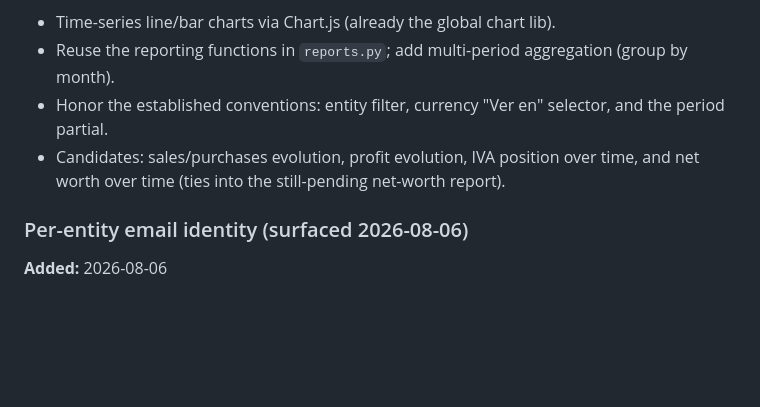
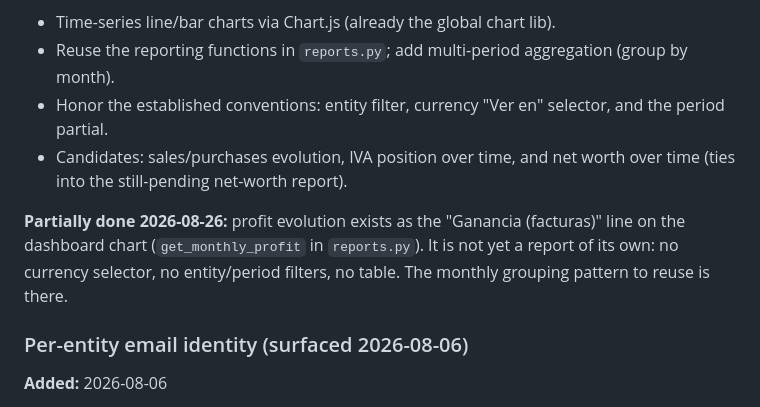
Before and after one commit to JohnnySalvati/Balance360, a Markdown page: PENDING.md, the part around the change. Rendered like a GitHub page; blank space fills up the shorter version.

```diff
--- a/PENDING.md
+++ b/PENDING.md
@@ -39,7 +39,9 @@ Deferred tasks. Added here with context and decision date so they don't get lost
 - Time-series line/bar charts via Chart.js (already the global chart lib).
 - Reuse the reporting functions in `reports.py`; add multi-period aggregation (group by month).
 - Honor the established conventions: entity filter, currency "Ver en" selector, and the period partial.
-- Candidates: sales/purchases evolution, profit evolution, IVA position over time, and net worth over time (ties into the still-pending net-worth report).
+- Candidates: sales/purchases evolution, IVA position over time, and net worth over time (ties into the still-pending net-worth report).
+
+**Partially done 2026-08-26:** profit evolution exists as the "Ganancia (facturas)" line on the dashboard chart (`get_monthly_profit` in `reports.py`). It is not yet a report of its own: no currency selector, no entity/period filters, no table. The monthly grouping pattern to reuse is there.
 
 ### Per-entity email identity (surfaced 2026-08-06)
 **Added:** 2026-08-06
```
Also changed, not shown: docs/DEPLOYMENT.md (+14 -0 lines).
